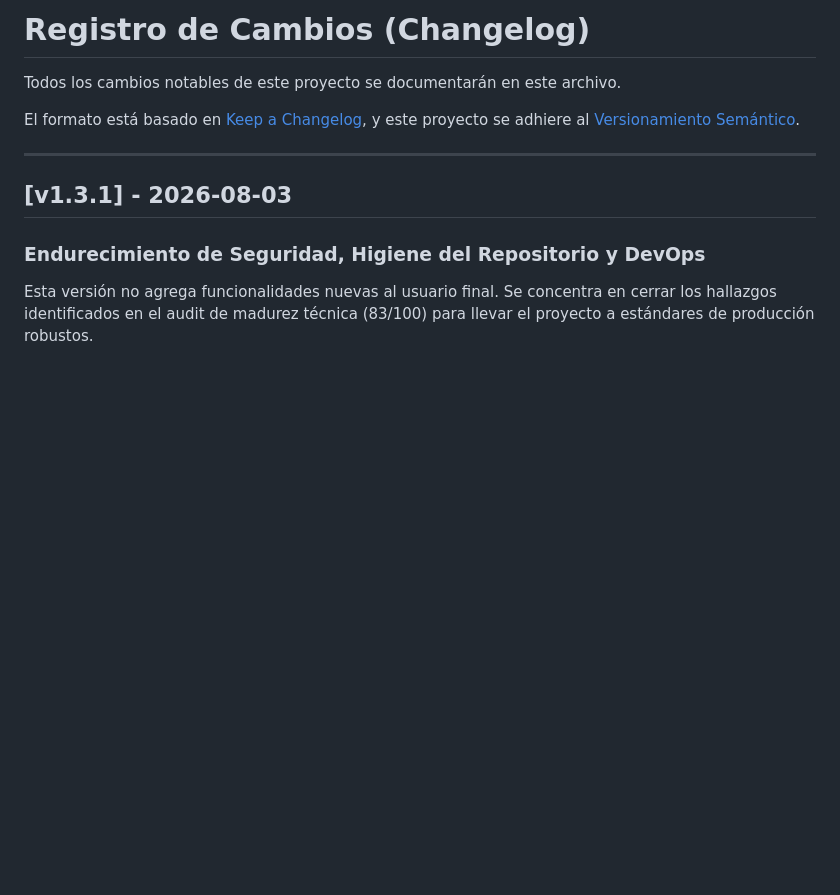
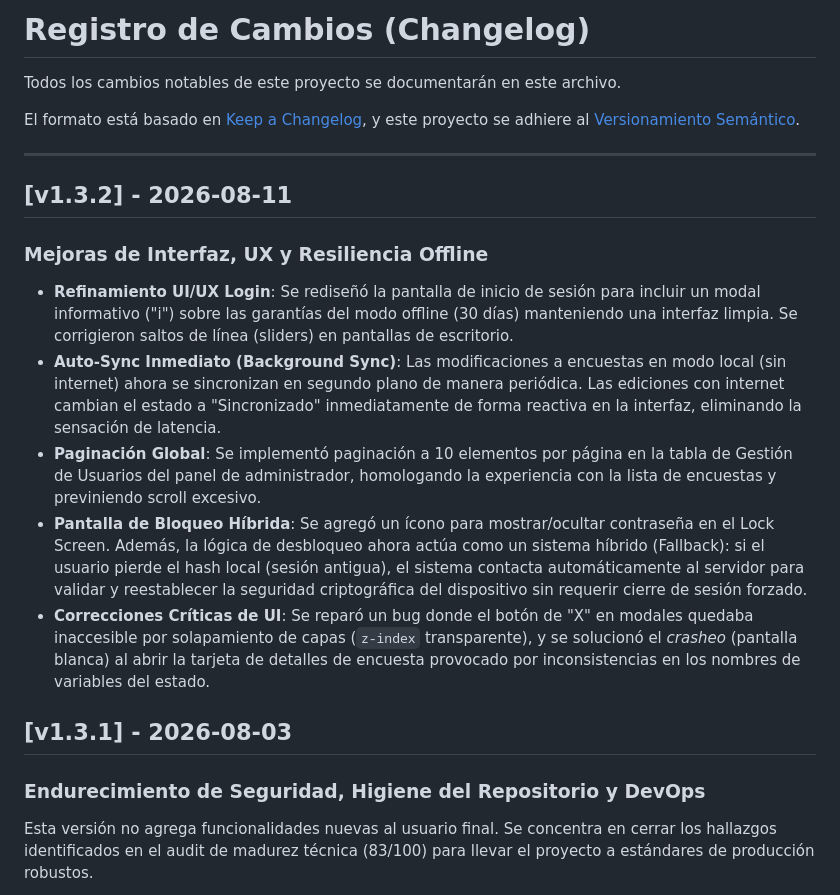
Before and after one commit to Santiago072/ModuloCRUD, a Markdown page: docs/CHANGELOG.md, the part around the change. Drawn GitHub-style; blank space fills up the shorter version.

Commit message:
docs: actualizar manual de usuario y changelog con mejoras de la v1.3.2

```diff
--- a/docs/CHANGELOG.md
+++ b/docs/CHANGELOG.md
@@ -6,6 +6,15 @@ El formato está basado en [Keep a Changelog](https://keepachangelog.com/es-ES/1
 y este proyecto se adhiere al [Versionamiento Semántico](https://semver.org/lang/es/).
 
 ---
+
+## [v1.3.2] - 2026-08-11
+### Mejoras de Interfaz, UX y Resiliencia Offline
+- **Refinamiento UI/UX Login**: Se rediseñó la pantalla de inicio de sesión para incluir un modal informativo ("i") sobre las garantías del modo offline (30 días) manteniendo una interfaz limpia. Se corrigieron saltos de línea (sliders) en pantallas de escritorio.
+- **Auto-Sync Inmediato (Background Sync)**: Las modificaciones a encuestas en modo local (sin internet) ahora se sincronizan en segundo plano de manera periódica. Las ediciones con internet cambian el estado a "Sincronizado" inmediatamente de forma reactiva en la interfaz, eliminando la sensación de latencia.
+- **Paginación Global**: Se implementó paginación a 10 elementos por página en la tabla de Gestión de Usuarios del panel de administrador, homologando la experiencia con la lista de encuestas y previniendo scroll excesivo.
+- **Pantalla de Bloqueo Híbrida**: Se agregó un ícono para mostrar/ocultar contraseña en el Lock Screen. Además, la lógica de desbloqueo ahora actúa como un sistema híbrido (Fallback): si el usuario pierde el hash local (sesión antigua), el sistema contacta automáticamente al servidor para validar y reestablecer la seguridad criptográfica del dispositivo sin requerir cierre de sesión forzado.
+- **Correcciones Críticas de UI**: Se reparó un bug donde el botón de "X" en modales quedaba inaccesible por solapamiento de capas (`z-index` transparente), y se solucionó el *crasheo* (pantalla blanca) al abrir la tarjeta de detalles de encuesta provocado por inconsistencias en los nombres de variables del estado.
+
 
 ## [v1.3.1] - 2026-08-03
 ### Endurecimiento de Seguridad, Higiene del Repositorio y DevOps
```
Also changed, not shown: docs/MANUAL_USUARIO.md (+34 -33 lines).
